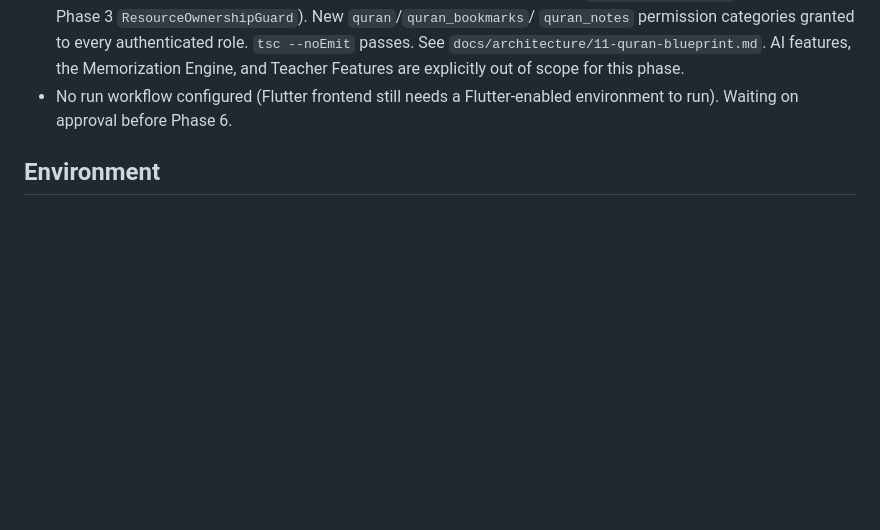
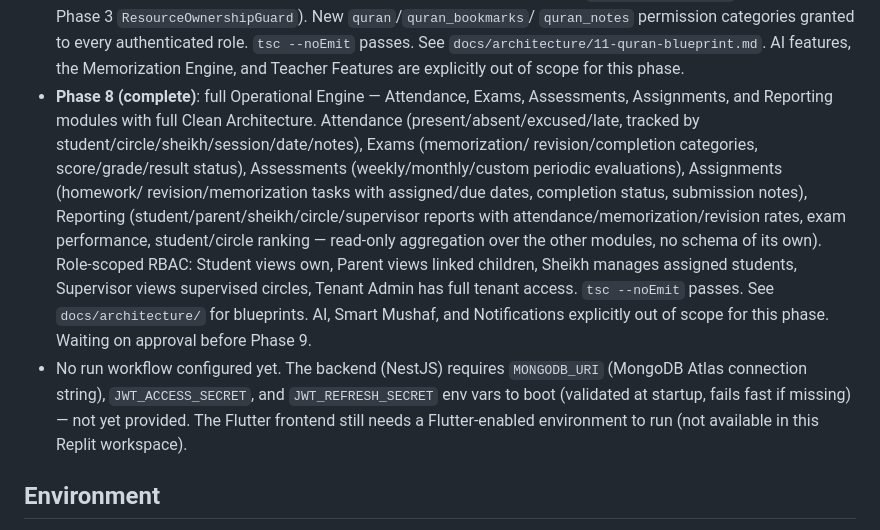
Before and after one commit to Darsh20009/siraja, a Markdown page: replit.md, the part around the change. Drawn GitHub-style; blank space fills up the shorter version.

Commit message:
Update replit.md with additional documentation and examples
Replit-Commit-Author: Agent

```diff
--- a/replit.md
+++ b/replit.md
@@ -75,8 +75,28 @@ environment config) live in `docs/architecture/`. Start at
   `docs/architecture/11-quran-blueprint.md`. AI features, the
   Memorization Engine, and Teacher Features are explicitly out of scope
   for this phase.
-- No run workflow configured (Flutter frontend still needs a
-  Flutter-enabled environment to run). Waiting on approval before Phase 6.
+- **Phase 8 (complete)**: full Operational Engine — Attendance, Exams,
+  Assessments, Assignments, and Reporting modules with full Clean
+  Architecture. Attendance (present/absent/excused/late, tracked by
+  student/circle/sheikh/session/date/notes), Exams (memorization/
+  revision/completion categories, score/grade/result status), Assessments
+  (weekly/monthly/custom periodic evaluations), Assignments (homework/
+  revision/memorization tasks with assigned/due dates, completion status,
+  submission notes), Reporting (student/parent/sheikh/circle/supervisor
+  reports with attendance/memorization/revision rates, exam performance,
+  student/circle ranking — read-only aggregation over the other modules,
+  no schema of its own). Role-scoped RBAC: Student views own, Parent
+  views linked children, Sheikh manages assigned students, Supervisor
+  views supervised circles, Tenant Admin has full tenant access.
+  `tsc --noEmit` passes. See `docs/architecture/` for blueprints. AI,
+  Smart Mushaf, and Notifications explicitly out of scope for this
+  phase. Waiting on approval before Phase 9.
+- No run workflow configured yet. The backend (NestJS) requires
+  `MONGODB_URI` (MongoDB Atlas connection string), `JWT_ACCESS_SECRET`,
+  and `JWT_REFRESH_SECRET` env vars to boot (validated at startup,
+  fails fast if missing) — not yet provided. The Flutter frontend still
+  needs a Flutter-enabled environment to run (not available in this
+  Replit workspace).
 
 ## Environment
 
```
